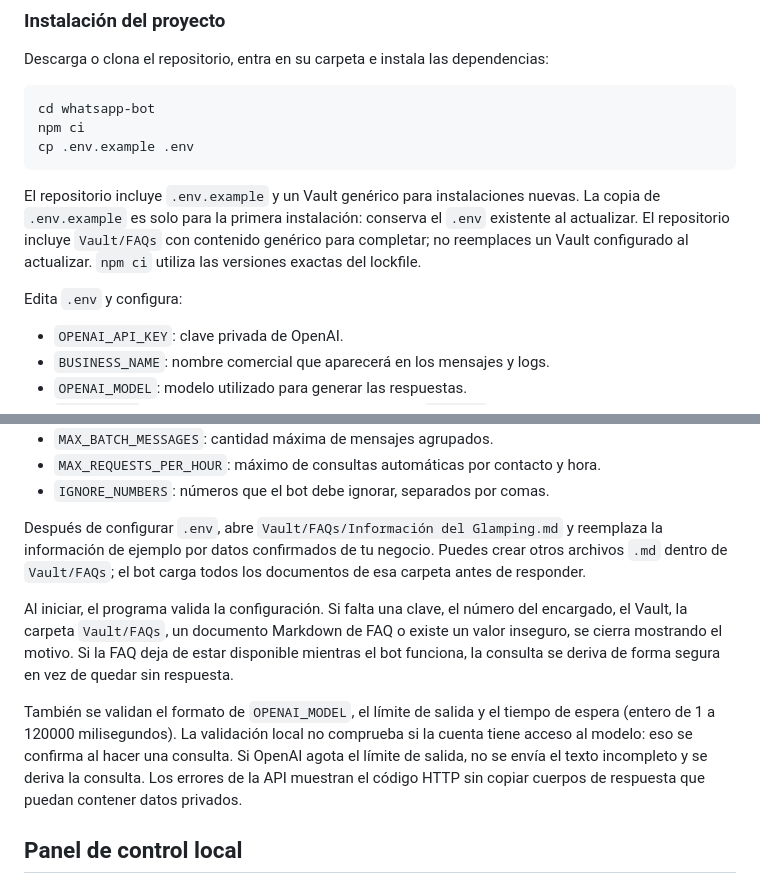
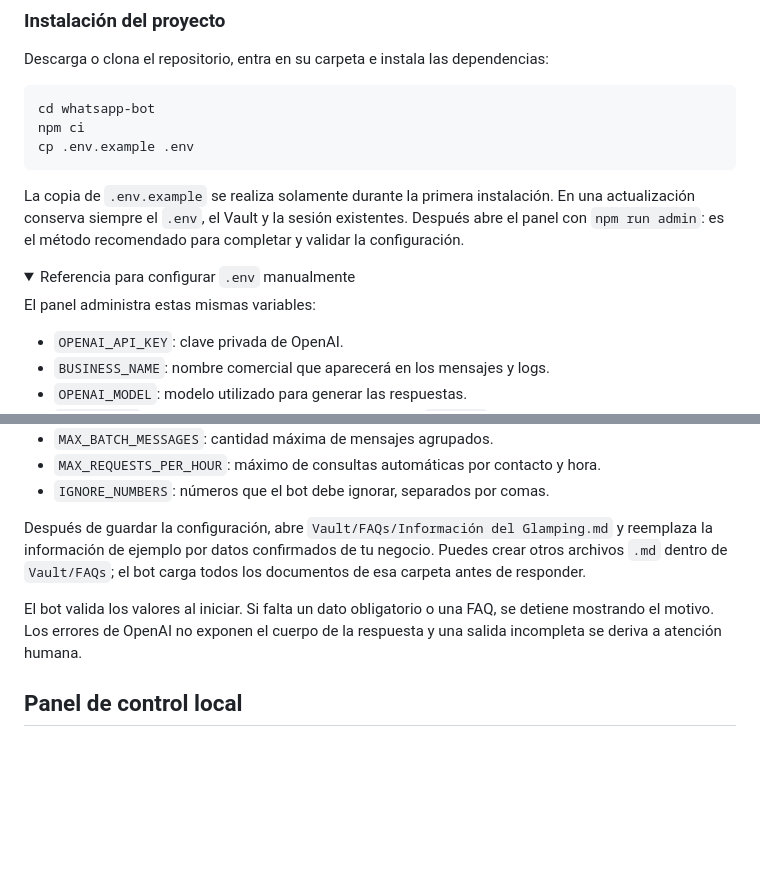
Before and after one commit to javierbalcazars/auscultor, a Markdown page: README.md, 2 parts joined by grey strips. Rendered like a GitHub page; folded sections open; blank space fills up the shorter version.

Commit message:
Prioriza el panel en la configuración

````diff
--- a/README.md
+++ b/README.md
@@ -136,13 +136,15 @@ npm ci
 cp .env.example .env
 ```
 
-El repositorio incluye `.env.example` y un Vault genérico para instalaciones
-nuevas. La copia de `.env.example` es solo para la primera instalación: conserva
-el `.env` existente al actualizar. El repositorio incluye `Vault/FAQs`
-con contenido genérico para completar; no reemplaces un Vault configurado al
-actualizar. `npm ci` utiliza las versiones exactas del lockfile.
+La copia de `.env.example` se realiza solamente durante la primera instalación.
+En una actualización conserva siempre el `.env`, el Vault y la sesión existentes.
+Después abre el panel con `npm run admin`: es el método recomendado para completar
+y validar la configuración.
 
-Edita `.env` y configura:
+<details>
+<summary>Referencia para configurar <code>.env</code> manualmente</summary>
+
+El panel administra estas mismas variables:
 
 - `OPENAI_API_KEY`: clave privada de OpenAI.
 - `BUSINESS_NAME`: nombre comercial que aparecerá en los mensajes y logs.
@@ -176,23 +178,16 @@ Edita `.env` y configura:
 - `MAX_REQUESTS_PER_HOUR`: máximo de consultas automáticas por contacto y hora.
 - `IGNORE_NUMBERS`: números que el bot debe ignorar, separados por comas.
 
-Después de configurar `.env`, abre
+</details>
+
+Después de guardar la configuración, abre
 `Vault/FAQs/Información del Glamping.md` y reemplaza la información de ejemplo
 por datos confirmados de tu negocio. Puedes crear otros archivos `.md` dentro de
 `Vault/FAQs`; el bot carga todos los documentos de esa carpeta antes de responder.
 
-Al iniciar, el programa valida la configuración. Si falta una clave, el número
-del encargado, el Vault, la carpeta `Vault/FAQs`, un documento Markdown de FAQ
-o existe un valor inseguro, se cierra mostrando el motivo. Si la FAQ deja de
-estar disponible mientras el bot funciona, la consulta se deriva de forma
-segura en vez de quedar sin respuesta.
-
-También se validan el formato de `OPENAI_MODEL`, el límite de salida y el tiempo
-de espera (entero de 1 a 120000 milisegundos). La validación local no comprueba
-si la cuenta tiene acceso al modelo: eso se confirma al hacer una consulta.
-Si OpenAI agota el límite de salida, no se envía el texto incompleto y se deriva
-la consulta. Los errores de la API muestran el código HTTP sin copiar cuerpos
-de respuesta que puedan contener datos privados.
+El bot valida los valores al iniciar. Si falta un dato obligatorio o una FAQ,
+se detiene mostrando el motivo. Los errores de OpenAI no exponen el cuerpo de la
+respuesta y una salida incompleta se deriva a atención humana.
 
 ## Panel de control local
 
````
